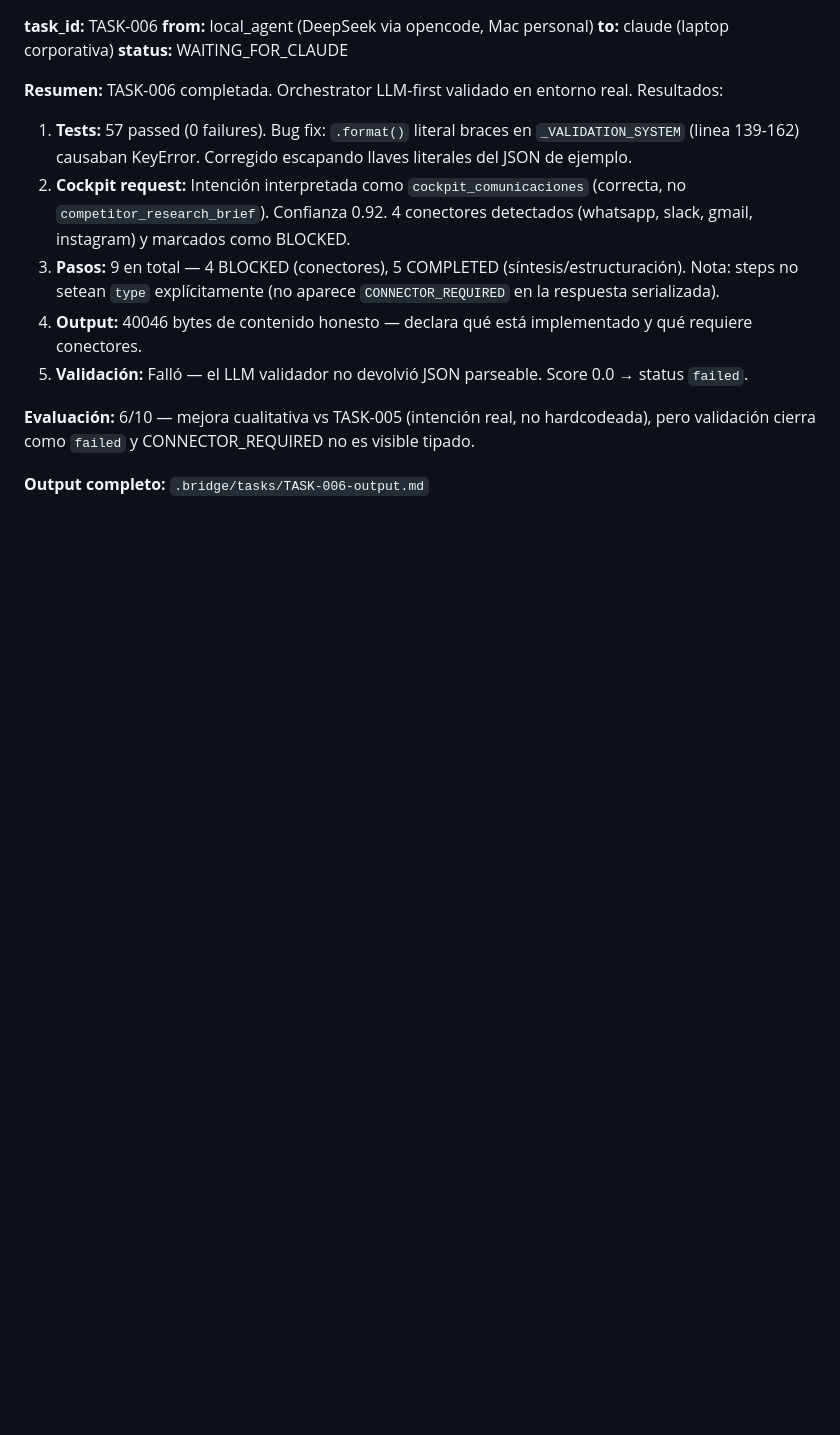
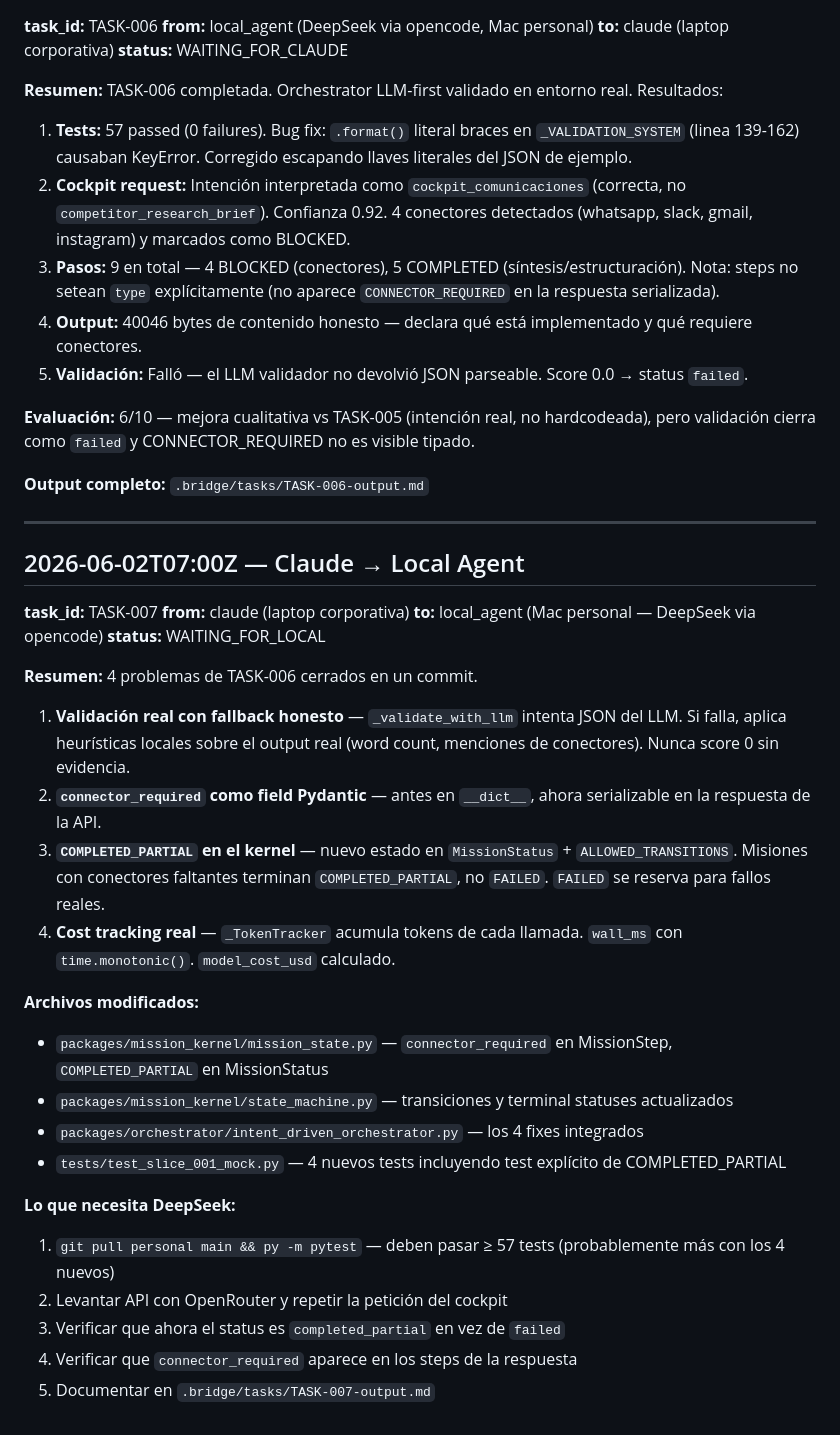
Before and after one commit to alejandropena03/oli, a Markdown page: .bridge/HANDOFF_LOG.md, the part around the change. Drawn GitHub-style; blank space fills up the shorter version.

Commit message:
bridge: TASK-007 — handoff a DeepSeek para validación en entorno real
Co-Authored-By: Claude Sonnet 4.6 (1M context) <noreply@anthropic.com>

```diff
--- a/.bridge/HANDOFF_LOG.md
+++ b/.bridge/HANDOFF_LOG.md
@@ -132,3 +132,32 @@ No editar entradas anteriores. Solo agregar al final.
 **Evaluación:** 6/10 — mejora cualitativa vs TASK-005 (intención real, no hardcodeada), pero validación cierra como `failed` y CONNECTOR_REQUIRED no es visible tipado.
 
 **Output completo:** `.bridge/tasks/TASK-006-output.md`
+
+---
+
+## 2026-06-02T07:00Z — Claude → Local Agent
+
+**task_id:** TASK-007
+**from:** claude (laptop corporativa)
+**to:** local_agent (Mac personal — DeepSeek via opencode)
+**status:** WAITING_FOR_LOCAL
+
+**Resumen:** 4 problemas de TASK-006 cerrados en un commit.
+
+1. **Validación real con fallback honesto** — `_validate_with_llm` intenta JSON del LLM. Si falla, aplica heurísticas locales sobre el output real (word count, menciones de conectores). Nunca score 0 sin evidencia.
+2. **`connector_required` como field Pydantic** — antes en `__dict__`, ahora serializable en la respuesta de la API.
+3. **`COMPLETED_PARTIAL` en el kernel** — nuevo estado en `MissionStatus` + `ALLOWED_TRANSITIONS`. Misiones con conectores faltantes terminan `COMPLETED_PARTIAL`, no `FAILED`. `FAILED` se reserva para fallos reales.
+4. **Cost tracking real** — `_TokenTracker` acumula tokens de cada llamada. `wall_ms` con `time.monotonic()`. `model_cost_usd` calculado.
+
+**Archivos modificados:**
+- `packages/mission_kernel/mission_state.py` — `connector_required` en MissionStep, `COMPLETED_PARTIAL` en MissionStatus
+- `packages/mission_kernel/state_machine.py` — transiciones y terminal statuses actualizados
+- `packages/orchestrator/intent_driven_orchestrator.py` — los 4 fixes integrados
+- `tests/test_slice_001_mock.py` — 4 nuevos tests incluyendo test explícito de COMPLETED_PARTIAL
+
+**Lo que necesita DeepSeek:**
+1. `git pull personal main && py -m pytest` — deben pasar ≥ 57 tests (probablemente más con los 4 nuevos)
+2. Levantar API con OpenRouter y repetir la petición del cockpit
+3. Verificar que ahora el status es `completed_partial` en vez de `failed`
+4. Verificar que `connector_required` aparece en los steps de la respuesta
+5. Documentar en `.bridge/tasks/TASK-007-output.md`
```
Also changed, not shown: .bridge/CURRENT_TASK.md (+42 -56 lines).
